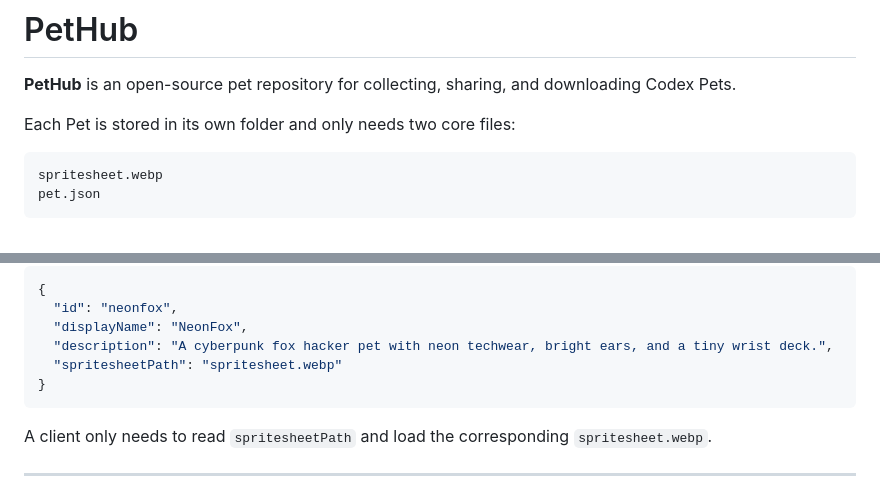
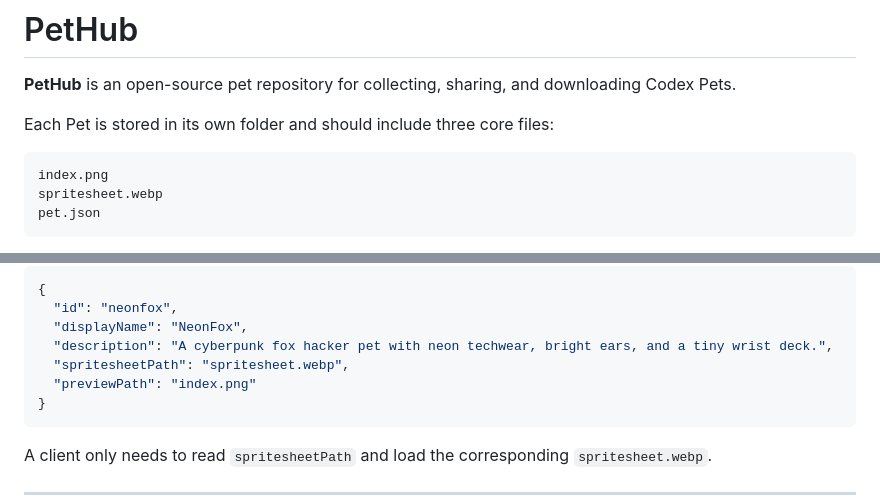
Before and after one commit to talconpro/PetHub, a Markdown page: README.md, 2 parts joined by grey strips. Drawn GitHub-style.

````diff
--- a/README.md
+++ b/README.md
@@ -2,9 +2,10 @@
 
 **PetHub** is an open-source pet repository for collecting, sharing, and downloading Codex Pets.
 
-Each Pet is stored in its own folder and only needs two core files:
+Each Pet is stored in its own folder and should include three core files:
 
 ```text
+index.png
 spritesheet.webp
 pet.json
 ```
@@ -180,7 +246,8 @@ Then load its manifest in your own project:
   "id": "neonfox",
   "displayName": "NeonFox",
   "description": "A cyberpunk fox hacker pet with neon techwear, bright ears, and a tiny wrist deck.",
-  "spritesheetPath": "spritesheet.webp"
+  "spritesheetPath": "spritesheet.webp",
+  "previewPath": "index.png"
 }
 ```
 
````
Also changed, not shown: other parts of README.md (+75 -10 lines).
